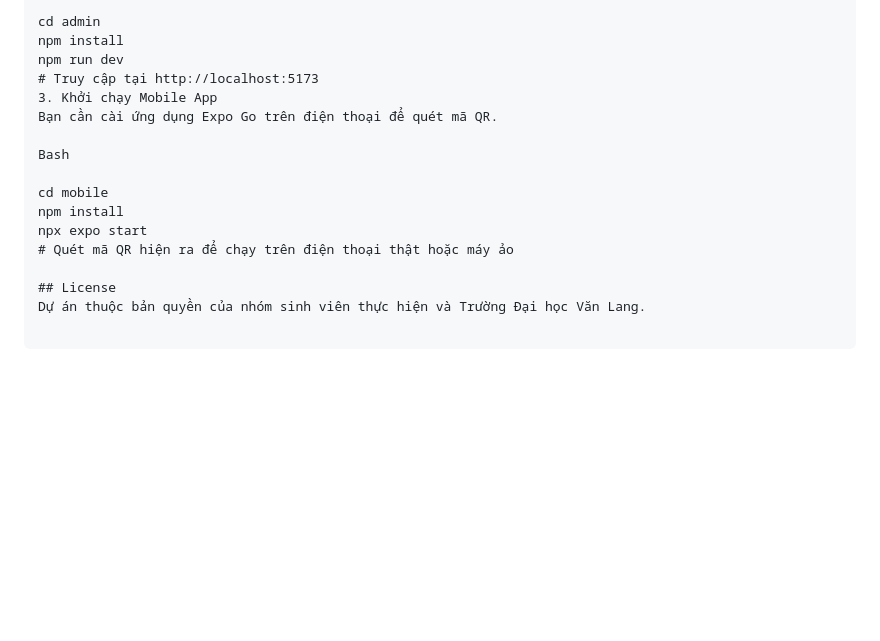
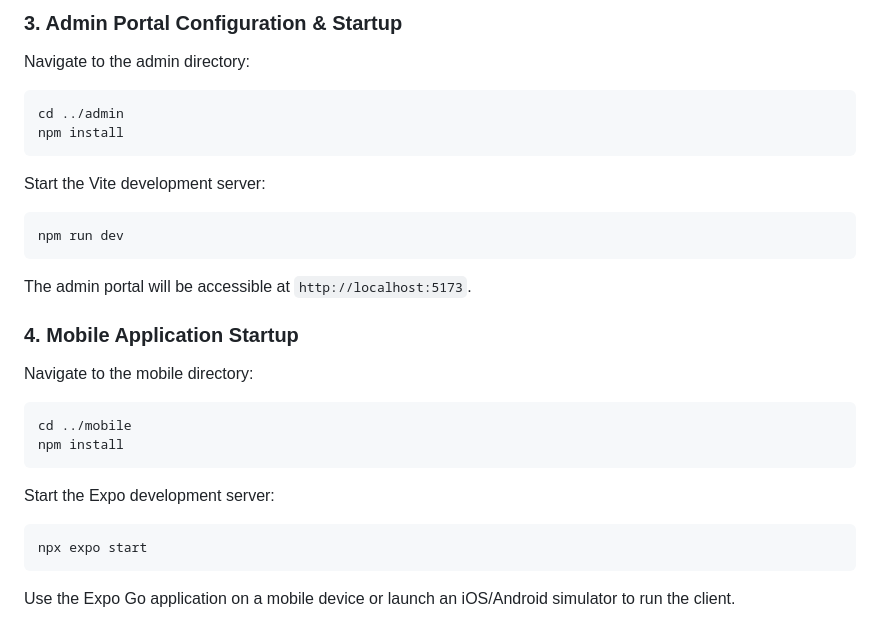
Before and after one commit to TungUy84/KLTN-Healio, a Markdown page: README.md, the part around one of its changes. GitHub-like rendering; blank space fills up the shorter version.

````diff
--- a/README.md
+++ b/README.md
@@ -81,17 +128,28 @@ npm run dev
 
-cd admin
+### 3. Admin Portal Configuration & Startup
+
+Navigate to the admin directory:
+```bash
+cd ../admin
 npm install
+```
+
+Start the Vite development server:
+```bash
 npm run dev
-# Truy cập tại http://localhost:5173
-3. Khởi chạy Mobile App
-Bạn cần cài ứng dụng Expo Go trên điện thoại để quét mã QR.
+```
+The admin portal will be accessible at `http://localhost:5173`.
 
-Bash
+### 4. Mobile Application Startup
 
-cd mobile
+Navigate to the mobile directory:
+```bash
+cd ../mobile
 npm install
+```
+
+Start the Expo development server:
+```bash
 npx expo start
-# Quét mã QR hiện ra để chạy trên điện thoại thật hoặc máy ảo
-
-## License
-Dự án thuộc bản quyền của nhóm sinh viên thực hiện và Trường Đại học Văn Lang.
+```
+Use the Expo Go application on a mobile device or launch an iOS/Android simulator to run the client.
````
Also changed, not shown: other parts of README.md (+102 -55 lines).
